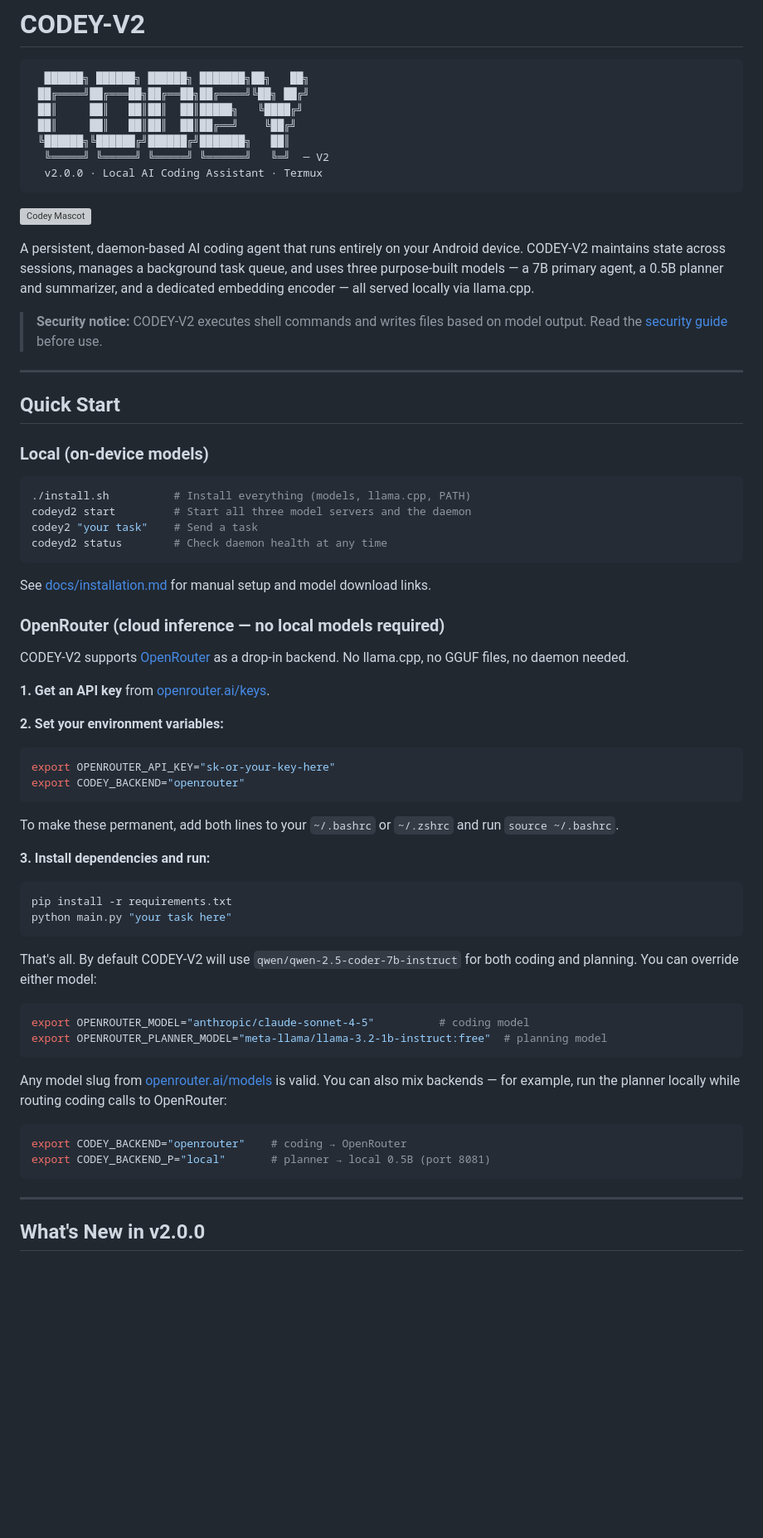
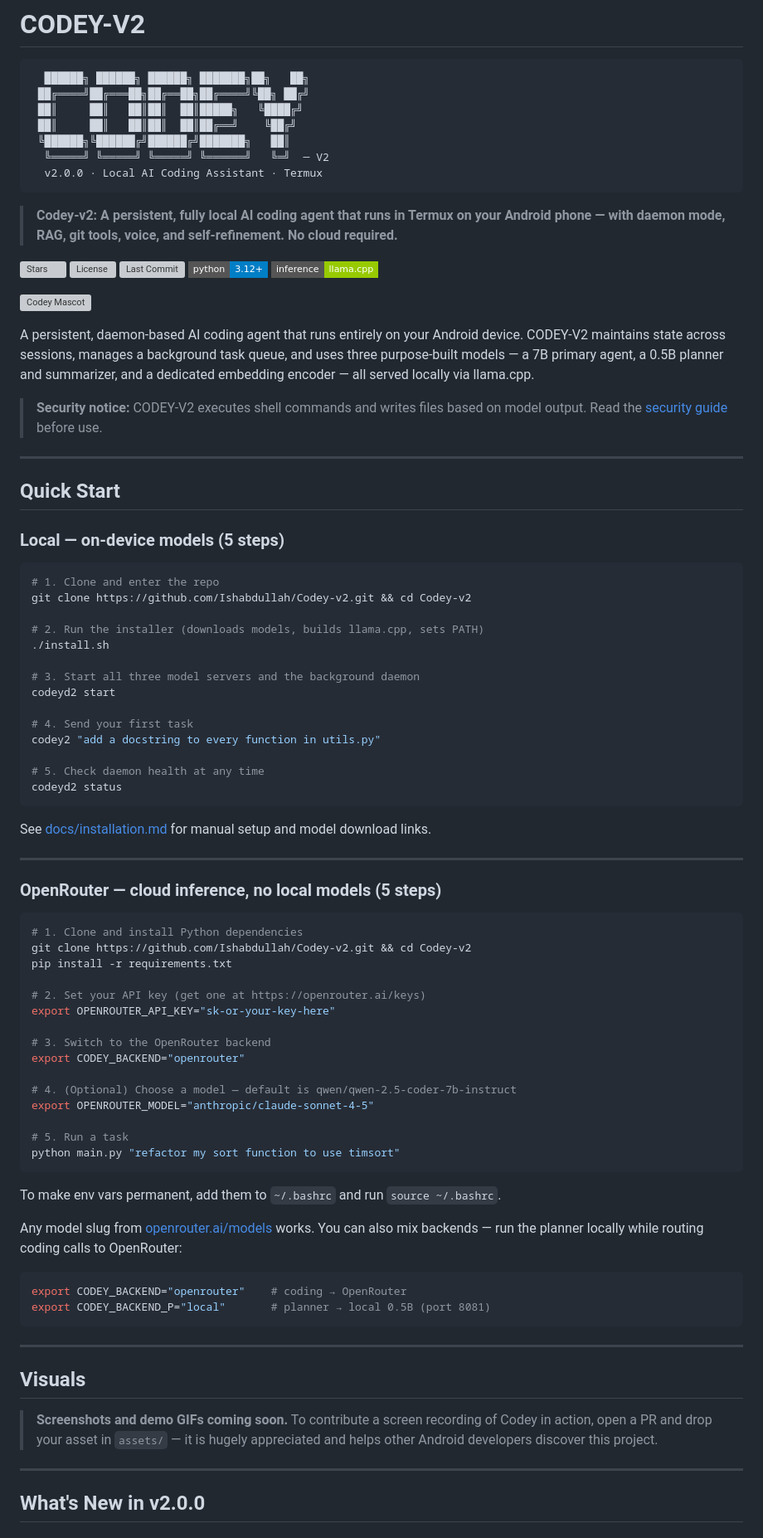
Before and after one commit to Zayokuza/kuza-ai, a Markdown page: README.md, the part around one of its changes. Shown at 83% size. Rendered like a GitHub page; badges without logos; blank space fills up the shorter version; grey boxes are pictures that could not be loaded.

Commit message:
docs: overhaul README with value prop, badges, quick-start, visuals, and CTA

````diff
--- a/README.md
+++ b/README.md
@@ -10,6 +10,14 @@
   v2.0.0 · Local AI Coding Assistant · Termux
 ```
 
+> **Codey-v2: A persistent, fully local AI coding agent that runs in Termux on your Android phone — with daemon mode, RAG, git tools, voice, and self-refinement. No cloud required.**
+
+[![Stars](https://img.shields.io/github/stars/Ishabdullah/Codey-v2?style=flat-square&color=gold)](https://github.com/Ishabdullah/Codey-v2/stargazers)
+[![License](https://img.shields.io/github/license/Ishabdullah/Codey-v2?style=flat-square)](LICENSE)
+[![Last Commit](https://img.shields.io/github/last-commit/Ishabdullah/Codey-v2?style=flat-square)](https://github.com/Ishabdullah/Codey-v2/commits/main)
+[![Python](https://img.shields.io/badge/python-3.12%2B-blue?style=flat-square&logo=python)](https://python.org)
+[![llama.cpp](https://img.shields.io/badge/inference-llama.cpp-green?style=flat-square)](https://github.com/ggerganov/llama.cpp)
+
 ![Codey Mascot](assets/codey-mascot.png)
 
 A persistent, daemon-based AI coding agent that runs entirely on your Android device. CODEY-V2 maintains state across sessions, manages a background task queue, and uses three purpose-built models — a 7B primary agent, a 0.5B planner and summarizer, and a dedicated embedding encoder — all served locally via llama.cpp.
@@ -20,52 +28,70 @@ A persistent, daemon-based AI coding agent that runs entirely on your Android de
 
 ## Quick Start
 
-### Local (on-device models)
+### Local — on-device models (5 steps)
 
 ```bash
-./install.sh          # Install everything (models, llama.cpp, PATH)
-codeyd2 start         # Start all three model servers and the daemon
-codey2 "your task"    # Send a task
-codeyd2 status        # Check daemon health at any time
+# 1. Clone and enter the repo
+git clone https://github.com/Ishabdullah/Codey-v2.git && cd Codey-v2
+
+# 2. Run the installer (downloads models, builds llama.cpp, sets PATH)
+./install.sh
+
+# 3. Start all three model servers and the background daemon
+codeyd2 start
+
+# 4. Send your first task
+codey2 "add a docstring to every function in utils.py"
+
+# 5. Check daemon health at any time
+codeyd2 status
 ```
 
 See [docs/installation.md](docs/installation.md) for manual setup and model download links.
 
-### OpenRouter (cloud inference — no local models required)
+---
 
-CODEY-V2 supports [OpenRouter](https://openrouter.ai) as a drop-in backend. No llama.cpp, no GGUF files, no daemon needed.
-
-**1. Get an API key** from [openrouter.ai/keys](https://openrouter.ai/keys).
-
-**2. Set your environment variables:**
+### OpenRouter — cloud inference, no local models (5 steps)
 
 ```bash
+# 1. Clone and install Python dependencies
+git clone https://github.com/Ishabdullah/Codey-v2.git && cd Codey-v2
+pip install -r requirements.txt
+
+# 2. Set your API key (get one at https://openrouter.ai/keys)
 export OPENROUTER_API_KEY="sk-or-your-key-here"
+
+# 3. Switch to the OpenRouter backend
 export CODEY_BACKEND="openrouter"
+
+# 4. (Optional) Choose a model — default is qwen/qwen-2.5-coder-7b-instruct
+export OPENROUTER_MODEL="anthropic/claude-sonnet-4-5"
+
+# 5. Run a task
+python main.py "refactor my sort function to use timsort"
 ```
 
-To make these permanent, add both lines to your `~/.bashrc` or `~/.zshrc` and run `source ~/.bashrc`.
+To make env vars permanent, add them to `~/.bashrc` and run `source ~/.bashrc`.
 
-**3. Install dependencies and run:**
-
-```bash
-pip install -r requirements.txt
-python main.py "your task here"
-```
-
-That's all. By default CODEY-V2 will use `qwen/qwen-2.5-coder-7b-instruct` for both coding and planning. You can override either model:
-
-```bash
-export OPENROUTER_MODEL="anthropic/claude-sonnet-4-5"          # coding model
-export OPENROUTER_PLANNER_MODEL="meta-llama/llama-3.2-1b-instruct:free"  # planning model
-```
-
-Any model slug from [openrouter.ai/models](https://openrouter.ai/models) is valid. You can also mix backends — for example, run the planner locally while routing coding calls to OpenRouter:
+Any model slug from [openrouter.ai/models](https://openrouter.ai/models) works. You can also mix backends — run the planner locally while routing coding calls to OpenRouter:
 
 ```bash
 export CODEY_BACKEND="openrouter"    # coding → OpenRouter
 export CODEY_BACKEND_P="local"       # planner → local 0.5B (port 8081)
 ```
+
+---
+
+## Visuals
+
+> **Screenshots and demo GIFs coming soon.**
+> To contribute a screen recording of Codey in action, open a PR and drop your asset in `assets/` — it is hugely appreciated and helps other Android developers discover this project.
+
+<!-- Suggested assets:
+  assets/demo-task.gif  — a short GIF of `codey2 "add a function to sort this list"` running end-to-end
+  assets/screenshot-cli.png  — terminal output showing the blue banner, tool calls, and result
+  assets/screenshot-daemon.png  — `codeyd2 status` output
+-->
 
 ---
 
````
Also changed, not shown: other parts of README.md (+4 -0 lines).
